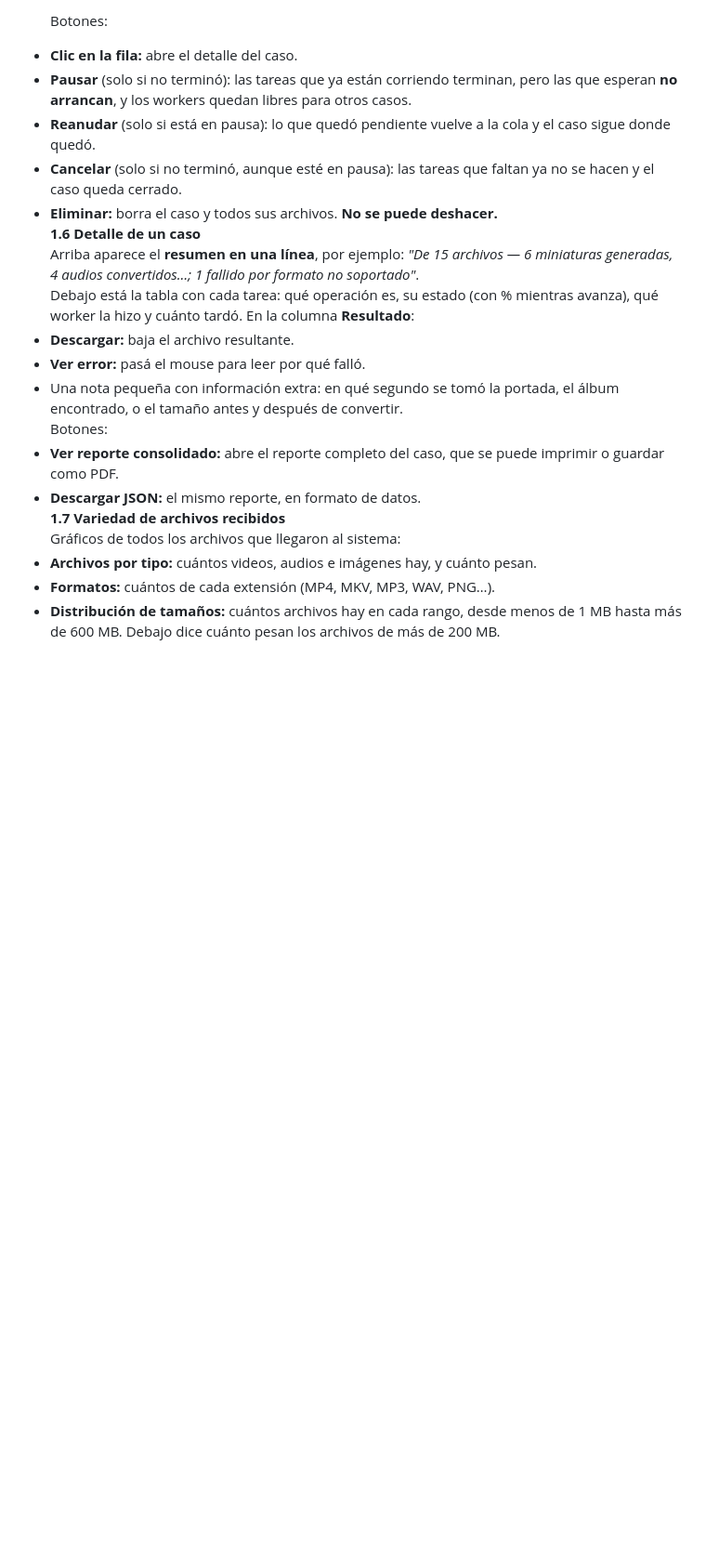
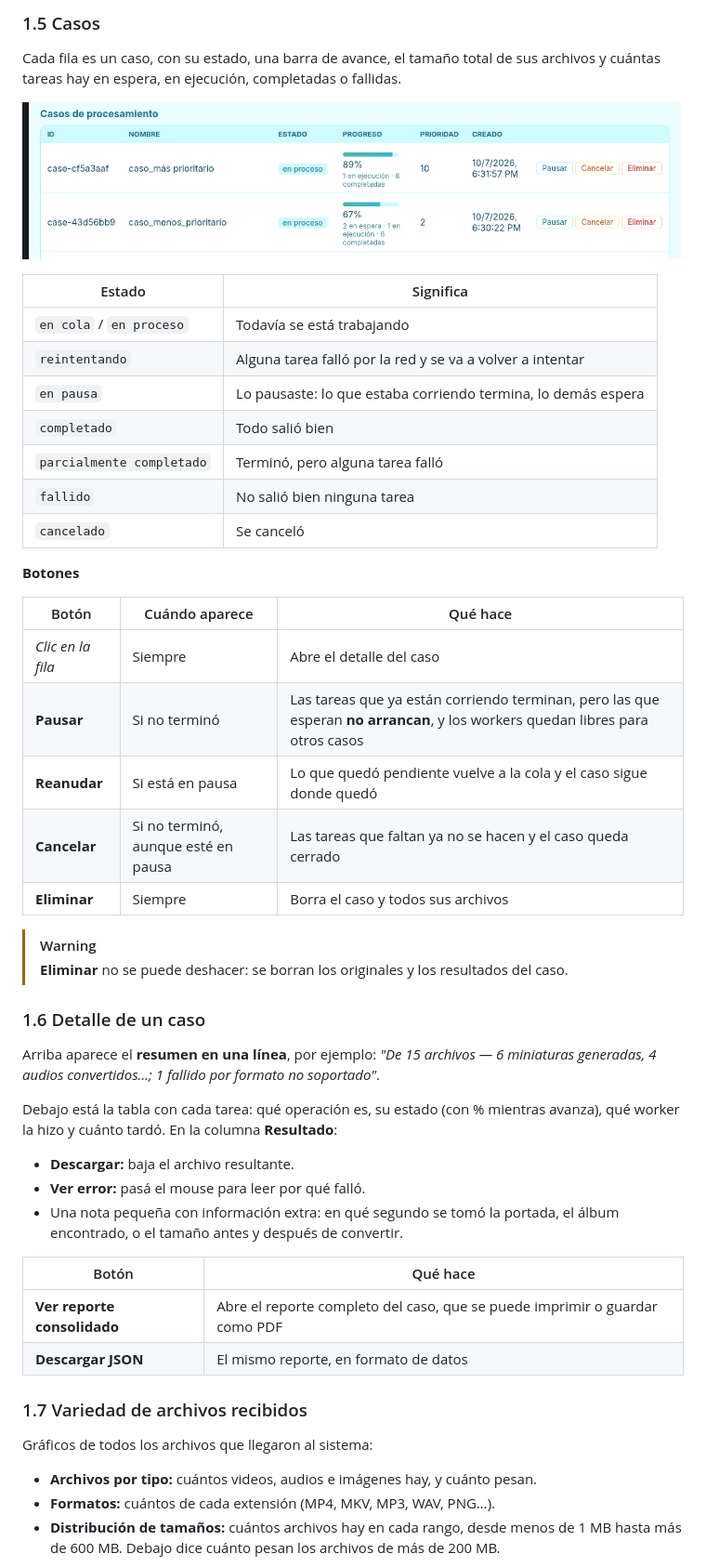
Before and after one commit to SharonBlanco/Paralelismo-en-APP-multimedia, a Markdown page: docs/MANUAL_USUARIO.md, the part around the change printed below. Shown: that part at 93% size. Rendered like a GitHub page; pictures changed too: docs/img/tabla_casos.png (added); blank space fills up the shorter version.

```diff
--- a/docs/MANUAL_USUARIO.md
+++ b/docs/MANUAL_USUARIO.md
@@ -46,22 +67,54 @@ Cada fila es un caso, con su estado, una barra de avance y cuántas tareas hay e
 
-Botones:
-- **Clic en la fila:** abre el detalle del caso.
-- **Pausar** (solo si no terminó): las tareas que ya están corriendo terminan, pero las que esperan **no arrancan**, y los workers quedan libres para otros casos.
-- **Reanudar** (solo si está en pausa): lo que quedó pendiente vuelve a la cola y el caso sigue donde quedó.
-- **Cancelar** (solo si no terminó, aunque esté en pausa): las tareas que faltan ya no se hacen y el caso queda cerrado.
-- **Eliminar:** borra el caso y todos sus archivos.  **No se puede deshacer.**
-**1.6 Detalle de un caso**
+### 1.5 Casos
+
+Cada fila es un caso, con su estado, una barra de avance, el tamaño total de sus archivos y cuántas tareas hay en espera, en ejecución, completadas o fallidas.
+
+![Tabla de casos con los botones Pausar, Cancelar y Eliminar](img/tabla_casos.png)
+
+| Estado | Significa |
+|---|---|
+| `en cola` / `en proceso` | Todavía se está trabajando |
+| `reintentando` | Alguna tarea falló por la red y se va a volver a intentar |
+| `en pausa` | Lo pausaste: lo que estaba corriendo termina, lo demás espera |
+| `completado` | Todo salió bien |
+| `parcialmente completado` | Terminó, pero alguna tarea falló |
+| `fallido` | No salió bien ninguna tarea |
+| `cancelado` | Se canceló |
+
+**Botones**
+
+| Botón | Cuándo aparece | Qué hace |
+|---|---|---|
+| *Clic en la fila* | Siempre | Abre el detalle del caso |
+| **Pausar** | Si no terminó | Las tareas que ya están corriendo terminan, pero las que esperan **no arrancan**, y los workers quedan libres para otros casos |
+| **Reanudar** | Si está en pausa | Lo que quedó pendiente vuelve a la cola y el caso sigue donde quedó |
+| **Cancelar** | Si no terminó, aunque esté en pausa | Las tareas que faltan ya no se hacen y el caso queda cerrado |
+| **Eliminar** | Siempre | Borra el caso y todos sus archivos |
+
+> [!WARNING]
+> **Eliminar** no se puede deshacer: se borran los originales y los resultados del caso.
+
+### 1.6 Detalle de un caso
+
 Arriba aparece el **resumen en una línea**, por ejemplo: *"De 15 archivos — 6 miniaturas generadas, 4 audios convertidos…; 1 fallido por formato no soportado"*.
+
 Debajo está la tabla con cada tarea: qué operación es, su estado (con % mientras avanza), qué worker la hizo y cuánto tardó. En la columna **Resultado**:
+
 - **Descargar:** baja el archivo resultante.
 - **Ver error:** pasá el mouse para leer por qué falló.
 - Una nota pequeña con información extra: en qué segundo se tomó la portada, el álbum encontrado, o el tamaño antes y después de convertir.
-Botones:
-- **Ver reporte consolidado:** abre el reporte completo del caso, que se puede imprimir o guardar como PDF.
-- **Descargar JSON:** el mismo reporte, en formato de datos.
-**1.7 Variedad de archivos recibidos**
+
+| Botón | Qué hace |
+|---|---|
+| **Ver reporte consolidado** | Abre el reporte completo del caso, que se puede imprimir o guardar como PDF |
+| **Descargar JSON** | El mismo reporte, en formato de datos |
+
+### 1.7 Variedad de archivos recibidos
+
 Gráficos de todos los archivos que llegaron al sistema:
+
 - **Archivos por tipo:** cuántos videos, audios e imágenes hay, y cuánto pesan.
 - **Formatos:** cuántos de cada extensión (MP4, MKV, MP3, WAV, PNG…).
 - **Distribución de tamaños:** cuántos archivos hay en cada rango, desde menos de 1 MB hasta más de 600 MB. Debajo dice cuánto pesan los archivos de más de 200 MB.
+
 **Ver datos en tabla** muestra los mismos números en una tabla.
```
Also changed, not shown: other parts of docs/MANUAL_USUARIO.md (+140 -86 lines), docs/img/trazabilidad_mapa.png (added), docs/img/variedad_archivos.png (added), 4 other files.
